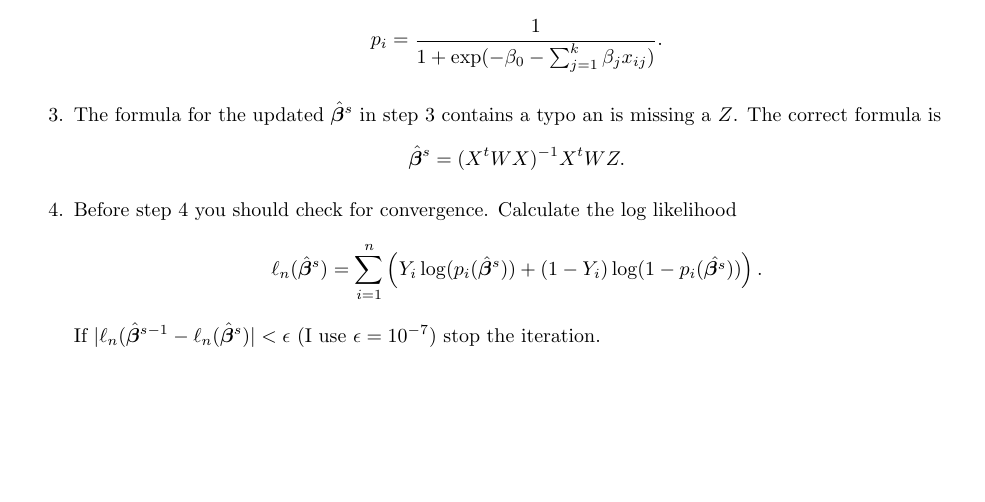
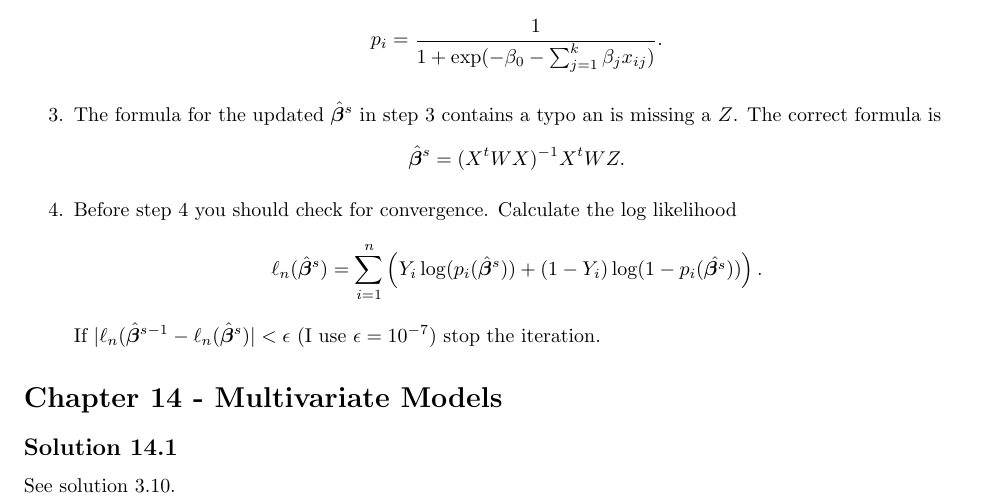
Before and after one commit to noudald/all-of-statistics, a LaTeX document (main.tex, which reads ch14.tex): part of page 56 of 56, cut so that both start at the same text, the shorter picture padded with empty space. Compiled offline with pdfLaTeX.

Commit message:
Solution 14.1, very easy as I have done it before

```diff
--- /dev/null
+++ b/ch14.tex
@@ -0,0 +1,5 @@
+\section*{Chapter 14 - Multivariate Models}
+
+\subsection*{Solution 14.1}
+
+See solution 3.10.
--- a/main.tex
+++ b/main.tex
@@ -30,5 +30,6 @@
 
 \part{Statistical Models and Methods}
 \input{ch13.tex}
+\input{ch14.tex}
 
 \end{document}
```
